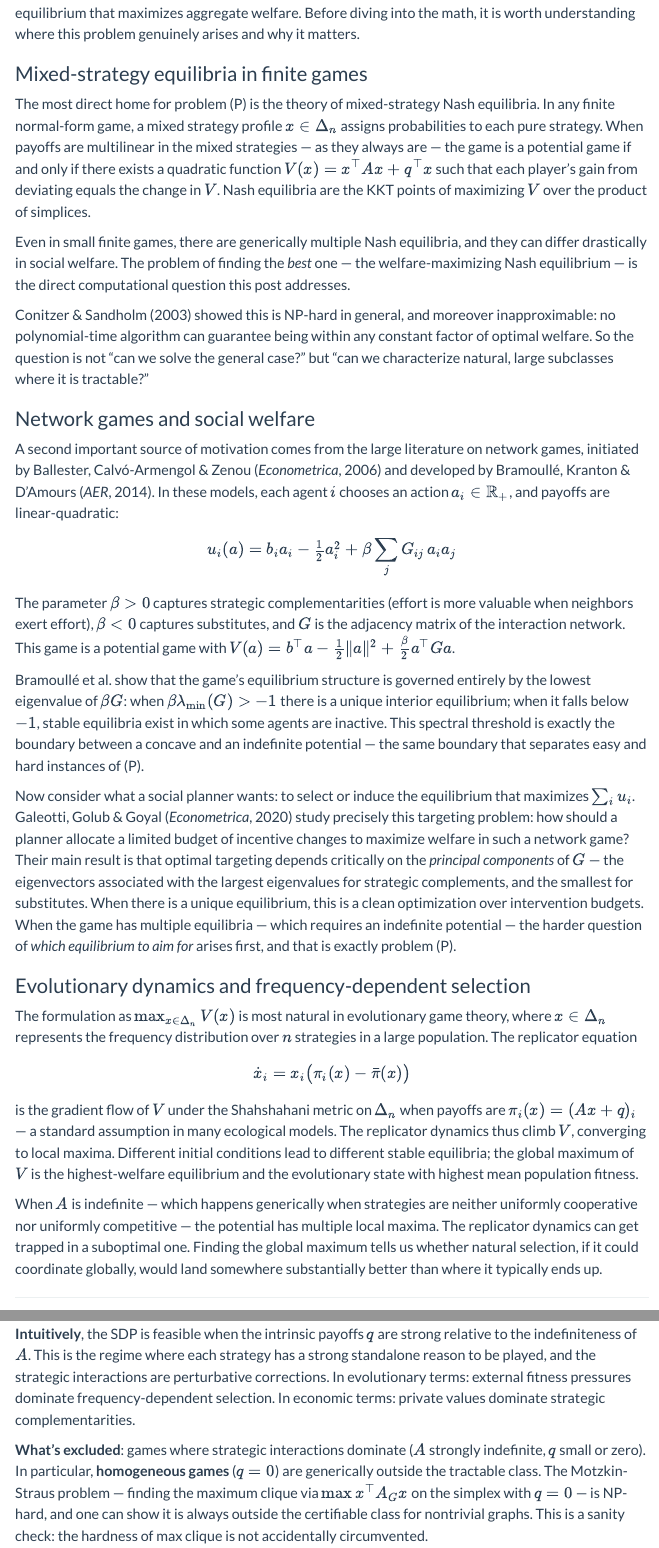
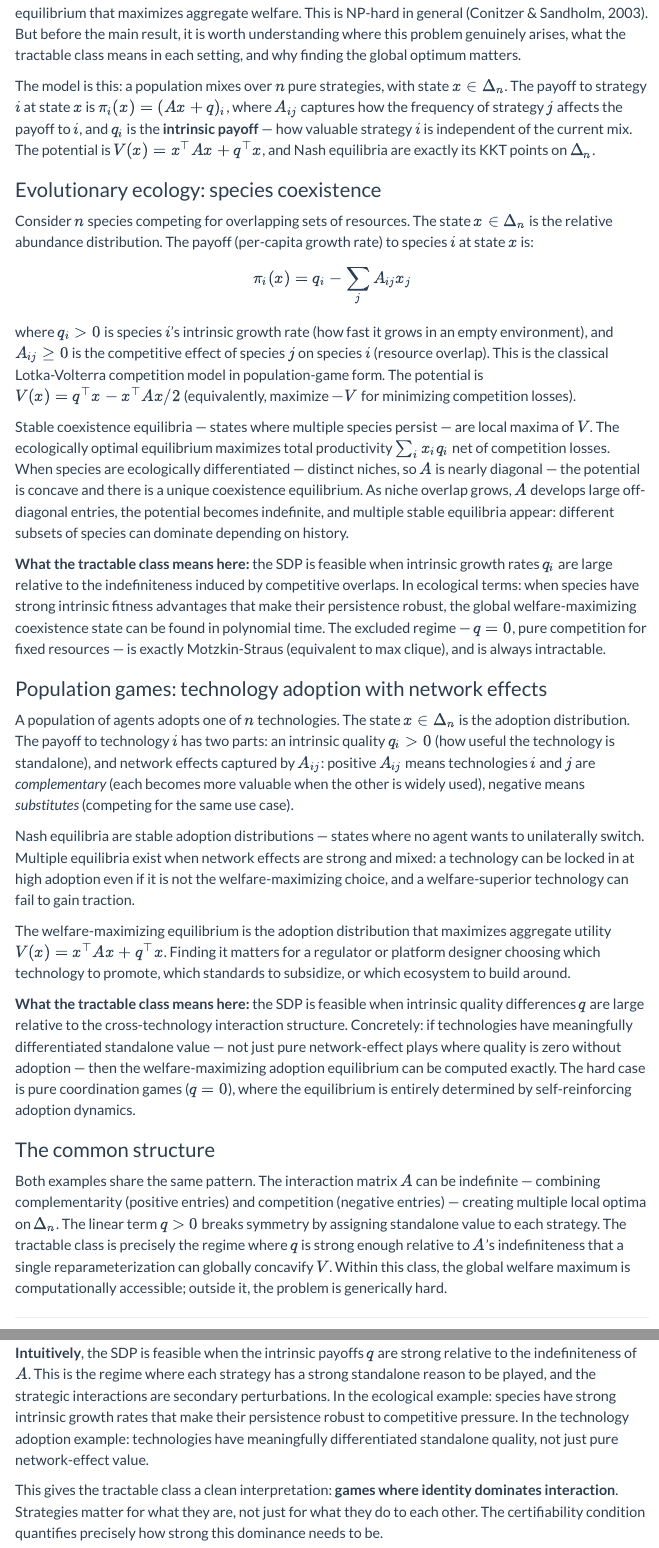
Before and after one commit to dvij/dvij.github.io, a Quarto document (blog/index.qmd): the page in a window 1100 px wide, from 260 px down, and a second part further down, joined at a grey line. Rendered offline with R 4.5, knitr and Pandoc in place of Quarto, with nearby package versions; menus at the side of the page are left out.

Commit message:
Add files via upload

```diff
--- a/blog/index.qmd
+++ b/blog/index.qmd
@@ -10,37 +10,35 @@ toc-depth: 3
 
 ## Motivating Problems
 
-The problem at the heart of this post is: given a potential game on the simplex, find the Nash equilibrium that maximizes aggregate welfare. Before diving into the math, it is worth understanding where this problem genuinely arises and why it matters.
+The problem at the heart of this post is: given a quadratic potential game on the simplex, find the Nash equilibrium that maximizes aggregate welfare. This is NP-hard in general (Conitzer & Sandholm, 2003). But before the main result, it is worth understanding where this problem genuinely arises, what the tractable class means in each setting, and why finding the global optimum matters.
 
-### Mixed-strategy equilibria in finite games
+The model is this: a population mixes over $n$ pure strategies, with state $x \in \Delta_n$. The payoff to strategy $i$ at state $x$ is $\pi_i(x) = (Ax + q)_i$, where $A_{ij}$ captures how the frequency of strategy $j$ affects the payoff to $i$, and $q_i$ is the **intrinsic payoff** — how valuable strategy $i$ is independent of the current mix. The potential is $V(x) = x^\top A x + q^\top x$, and Nash equilibria are exactly its KKT points on $\Delta_n$.
 
-The most direct home for problem (P) is the theory of mixed-strategy Nash equilibria. In any finite normal-form game, a mixed strategy profile $x \in \Delta_n$ assigns probabilities to each pure strategy. When payoffs are multilinear in the mixed strategies — as they always are — the game is a potential game if and only if there exists a quadratic function $V(x) = x^\top A x + q^\top x$ such that each player's gain from deviating equals the change in $V$. Nash equilibria are the KKT points of maximizing $V$ over the product of simplices.
+### Evolutionary ecology: species coexistence
 
-Even in small finite games, there are generically multiple Nash equilibria, and they can differ drastically in social welfare. The problem of finding the *best* one — the welfare-maximizing Nash equilibrium — is the direct computational question this post addresses.
+Consider $n$ species competing for overlapping sets of resources. The state $x \in \Delta_n$ is the relative abundance distribution. The payoff (per-capita growth rate) to species $i$ at state $x$ is:
 
-Conitzer & Sandholm (2003) showed this is NP-hard in general, and moreover inapproximable: no polynomial-time algorithm can guarantee being within any constant factor of optimal welfare. So the question is not "can we solve the general case?" but "can we characterize natural, large subclasses where it is tractable?"
+$$\pi_i(x) = q_i - \sum_j A_{ij} x_j$$
 
-### Network games and social welfare
+where $q_i > 0$ is species $i$'s intrinsic growth rate (how fast it grows in an empty environment), and $A_{ij} \geq 0$ is the competitive effect of species $j$ on species $i$ (resource overlap). This is the classical Lotka-Volterra competition model in population-game form. The potential is $V(x) = q^\top x - x^\top A x / 2$ (equivalently, maximize $-V$ for minimizing competition losses).
 
-A second important source of motivation comes from the large literature on network games, initiated by Ballester, Calvó-Armengol & Zenou (*Econometrica*, 2006) and developed by Bramoullé, Kranton & D'Amours (*AER*, 2014). In these models, each agent $i$ chooses an action $a_i \in \mathbb{R}_+$, and payoffs are linear-quadratic:
+Stable coexistence equilibria — states where multiple species persist — are local maxima of $V$. The ecologically optimal equilibrium maximizes total productivity $\sum_i x_i q_i$ net of competition losses. When species are ecologically differentiated — distinct niches, so $A$ is nearly diagonal — the potential is concave and there is a unique coexistence equilibrium. As niche overlap grows, $A$ develops large off-diagonal entries, the potential becomes indefinite, and multiple stable equilibria appear: different subsets of species can dominate depending on history.
 
-$$u_i(a) = b_i a_i - \tfrac{1}{2}a_i^2 + \beta \sum_j G_{ij}\, a_i a_j$$
+**What the tractable class means here:** the SDP is feasible when intrinsic growth rates $q_i$ are large relative to the indefiniteness induced by competitive overlaps. In ecological terms: when species have strong intrinsic fitness advantages that make their persistence robust, the global welfare-maximizing coexistence state can be found in polynomial time. The excluded regime — $q = 0$, pure competition for fixed resources — is exactly Motzkin-Straus (equivalent to max clique), and is always intractable.
 
-The parameter $\beta > 0$ captures strategic complementarities (effort is more valuable when neighbors exert effort), $\beta < 0$ captures substitutes, and $G$ is the adjacency matrix of the interaction network. This game is a potential game with $V(a) = b^\top a - \frac{1}{2}\|a\|^2 + \frac{\beta}{2} a^\top G a$.
+### Population games: technology adoption with network effects
 
-Bramoullé et al. show that the game's equilibrium structure is governed entirely by the lowest eigenvalue of $\beta G$: when $\beta \lambda_{\min}(G) > -1$ there is a unique interior equilibrium; when it falls below $-1$, stable equilibria exist in which some agents are inactive. This spectral threshold is exactly the boundary between a concave and an indefinite potential — the same boundary that separates easy and hard instances of (P).
+A population of agents adopts one of $n$ technologies. The state $x \in \Delta_n$ is the adoption distribution. The payoff to technology $i$ has two parts: an intrinsic quality $q_i > 0$ (how useful the technology is standalone), and network effects captured by $A_{ij}$: positive $A_{ij}$ means technologies $i$ and $j$ are *complementary* (each becomes more valuable when the other is widely used), negative means *substitutes* (competing for the same use case).
 
-Now consider what a social planner wants: to select or induce the equilibrium that maximizes $\sum_i u_i$. Galeotti, Golub & Goyal (*Econometrica*, 2020) study precisely this targeting problem: how should a planner allocate a limited budget of incentive changes to maximize welfare in such a network game? Their main result is that optimal targeting depends critically on the *principal components* of $G$ — the eigenvectors associated with the largest eigenvalues for strategic complements, and the smallest for substitutes. When there is a unique equilibrium, this is a clean optimization over intervention budgets. When the game has multiple equilibria — which requires an indefinite potential — the harder question of *which equilibrium to aim for* arises first, and that is exactly problem (P).
+Nash equilibria are stable adoption distributions — states where no agent wants to unilaterally switch. Multiple equilibria exist when network effects are strong and mixed: a technology can be locked in at high adoption even if it is not the welfare-maximizing choice, and a welfare-superior technology can fail to gain traction.
 
-### Evolutionary dynamics and frequency-dependent selection
+The welfare-maximizing equilibrium is the adoption distribution that maximizes aggregate utility $V(x) = x^\top A x + q^\top x$. Finding it matters for a regulator or platform designer choosing which technology to promote, which standards to subsidize, or which ecosystem to build around.
 
-The formulation as $\max_{x \in \Delta_n} V(x)$ is most natural in evolutionary game theory, where $x \in \Delta_n$ represents the frequency distribution over $n$ strategies in a large population. The replicator equation
+**What the tractable class means here:** the SDP is feasible when intrinsic quality differences $q$ are large relative to the cross-technology interaction structure. Concretely: if technologies have meaningfully differentiated standalone value — not just pure network-effect plays where quality is zero without adoption — then the welfare-maximizing adoption equilibrium can be computed exactly. The hard case is pure coordination games ($q = 0$), where the equilibrium is entirely determined by self-reinforcing adoption dynamics.
 
-$$\dot{x}_i = x_i\bigl(\pi_i(x) - \bar\pi(x)\bigr)$$
+### The common structure
 
-is the gradient flow of $V$ under the Shahshahani metric on $\Delta_n$ when payoffs are $\pi_i(x) = (Ax + q)_i$ — a standard assumption in many ecological models. The replicator dynamics thus climb $V$, converging to local maxima. Different initial conditions lead to different stable equilibria; the global maximum of $V$ is the highest-welfare equilibrium and the evolutionary state with highest mean population fitness.
-
-When $A$ is indefinite — which happens generically when strategies are neither uniformly cooperative nor uniformly competitive — the potential has multiple local maxima. The replicator dynamics can get trapped in a suboptimal one. Finding the global maximum tells us whether natural selection, if it could coordinate globally, would land somewhere substantially better than where it typically ends up.
+Both examples share the same pattern. The interaction matrix $A$ can be indefinite — combining complementarity (positive entries) and competition (negative entries) — creating multiple local optima on $\Delta_n$. The linear term $q > 0$ breaks symmetry by assigning standalone value to each strategy. The tractable class is precisely the regime where $q$ is strong enough relative to $A$'s indefiniteness that a single reparameterization can globally concavify $V$. Within this class, the global welfare maximum is computationally accessible; outside it, the problem is generically hard.
 
 ---
 
@@ -132,6 +130,6 @@ For a box domain $[0,1]^n$, the same argument requires checking $2^n$ vertices
 
 The feasibility of (SDP) depends on both $A$ and $q$. At vertex $v_0 = 0$, the condition becomes $A + \text{diag}(c \circ q) \preceq 0$. For $c \geq 0$, this requires $q \geq 0$ (intrinsic payoffs must be nonnegative) and $c_i q_i$ large enough to dominate the positive eigenvalues of $A$. At vertex $v_i = e_i$, the condition involves $\nabla V(e_i) = 2Ae_i + q$, which mixes the interaction and intrinsic terms.
 
-**Intuitively**, the SDP is feasible when the intrinsic payoffs $q$ are strong relative to the indefiniteness of $A$. This is the regime where each strategy has a strong standalone reason to be played, and the strategic interactions are perturbative corrections. In evolutionary terms: external fitness pressures dominate frequency-dependent selection. In economic terms: private values dominate strategic complementarities.
+**Intuitively**, the SDP is feasible when the intrinsic payoffs $q$ are strong relative to the indefiniteness of $A$. This is the regime where each strategy has a strong standalone reason to be played, and the strategic interactions are secondary perturbations. In the ecological example: species have strong intrinsic growth rates that make their persistence robust to competitive pressure. In the technology adoption example: technologies have meaningfully differentiated standalone quality, not just pure network-effect value.
 
-**What's excluded**: games where strategic interactions dominate ($A$ strongly indefinite, $q$ small or zero). In particular, **homogeneous games** ($q = 0$) are generically outside the tractable class. The Motzkin-Straus problem — finding the maximum clique via $\max x^\top A_G x$ on the simplex with $q=0$ — is NP-hard, and one can show it is always outside the certifiable class for nontrivial graphs. This is a sanity check: the hardness of max clique is not accidentally circumvented.
+This gives the tractable class a clean interpretation: **games where identity dominates interaction**. Strategies matter for what they are, not just for what they do to each other. The certifiability condition quantifies precisely how strong this dominance needs to be.
```
Also changed, not shown: blog/index.qmd (12 more changed lines).
